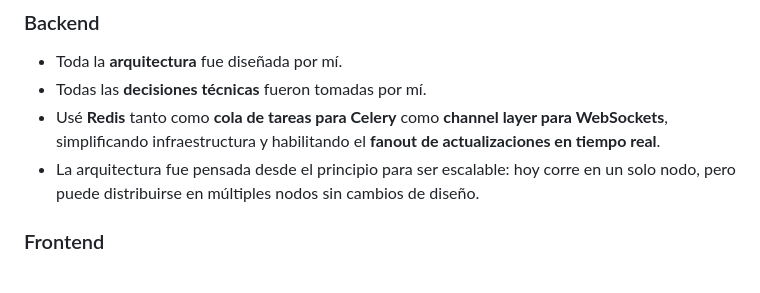
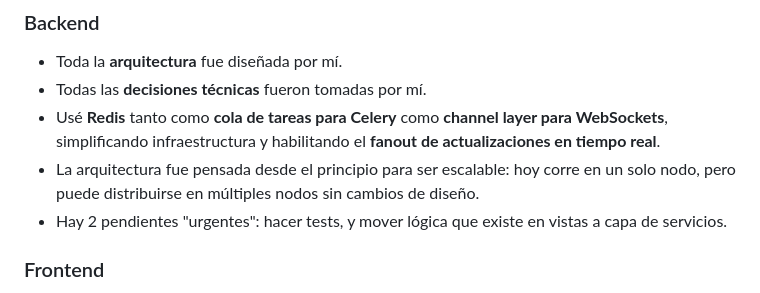
Before and after one commit to GabrielAnguita/todos-app, a Markdown page: README.md, the part around the change. GitHub-like rendering.

```diff
--- a/README.md
+++ b/README.md
@@ -40,6 +40,7 @@ Este proyecto se desarrolló en aproximadamente **10 horas** con un objetivo cla
 - Todas las **decisiones técnicas** fueron tomadas por mí.
 - Usé **Redis** tanto como **cola de tareas para Celery** como **channel layer para WebSockets**, simplificando infraestructura y habilitando el **fanout de actualizaciones en tiempo real**.
 - La arquitectura fue pensada desde el principio para ser escalable: hoy corre en un solo nodo, pero puede distribuirse en múltiples nodos sin cambios de diseño.
+- Hay 2 pendientes "urgentes": hacer tests, y mover lógica que existe en vistas a capa de servicios.
 
 ### Frontend
 - Permití que Cloud Code explorara libremente la implementación.
```
